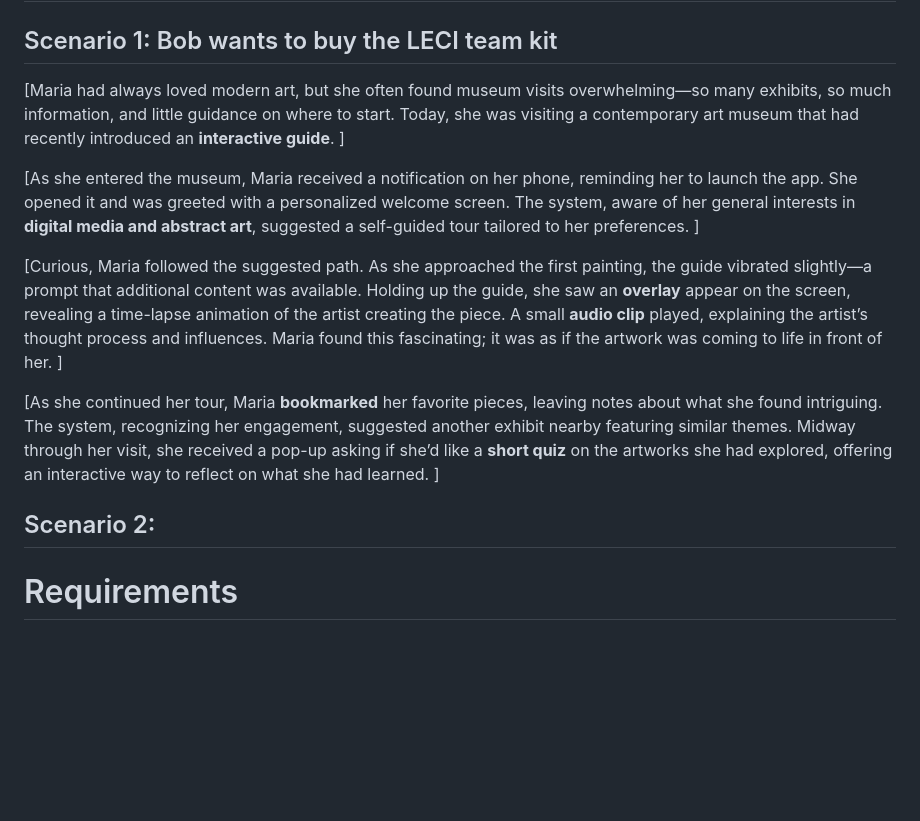
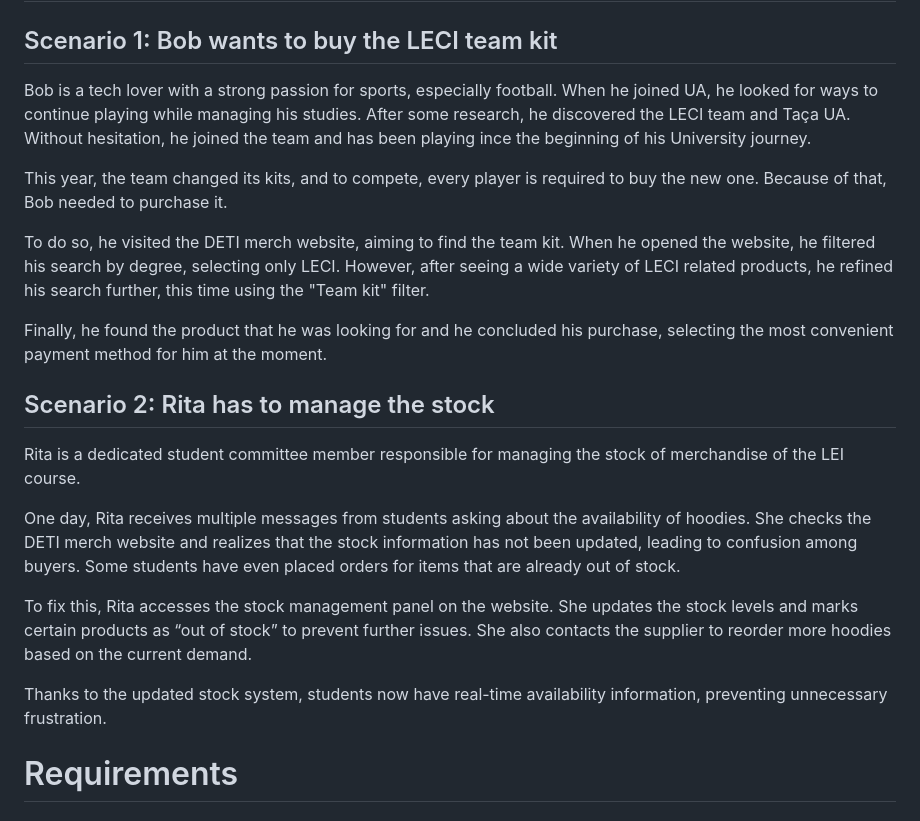
Before and after one commit to Rodrigo-Hr25/IHC, a Markdown page: stage2_requirements/c_stage_2_requirement_definition.md, the part around the change. GitHub-like rendering; blank space fills up the shorter version.

Commit message:
scenario 2

```diff
--- a/stage2_requirements/c_stage_2_requirement_definition.md
+++ b/stage2_requirements/c_stage_2_requirement_definition.md
@@ -47,15 +47,25 @@
 
 ## Scenario 1: Bob wants to buy the LECI team kit
 
-[Maria had always loved modern art, but she often found museum visits overwhelming—so many exhibits, so much information, and little guidance on where to start. Today, she was visiting a contemporary art museum that had recently introduced an **interactive guide**.  ]
+Bob is a tech lover with a strong passion for sports, especially football. When he joined UA, he looked for ways to continue playing while managing his studies. After some research, he discovered the LECI team and Taça UA. Without hesitation, he joined the team and has been playing ince the beginning of his University journey.
 
-[As she entered the museum, Maria received a notification on her phone, reminding her to launch the app. She opened it and was greeted with a personalized welcome screen. The system, aware of her general interests in **digital media and abstract art**, suggested a self-guided tour tailored to her preferences.  ]
+This year, the team changed its kits, and to compete, every player is required to buy the new one. Because of that, Bob needed to purchase it.
 
-[Curious, Maria followed the suggested path. As she approached the first painting, the guide vibrated slightly—a prompt that additional content was available. Holding up the guide, she saw an **overlay** appear on the screen, revealing a time-lapse animation of the artist creating the piece. A small **audio clip** played, explaining the artist’s thought process and influences. Maria found this fascinating; it was as if the artwork was coming to life in front of her.  ]
+To do so, he visited the DETI merch website, aiming to find the team kit. When he opened the website, he filtered his search by degree, selecting only LECI. However, after seeing a wide variety of LECI related products, he refined his search further, this time using the "Team kit" filter.
 
-[As she continued her tour, Maria **bookmarked** her favorite pieces, leaving notes about what she found intriguing. The system, recognizing her engagement, suggested another exhibit nearby featuring similar themes. Midway through her visit, she received a pop-up asking if she’d like a **short quiz** on the artworks she had explored, offering an interactive way to reflect on what she had learned.  ]
+Finally, he found the product that he was looking for and he concluded his purchase, selecting the most convenient payment method for him at the moment.
 
-## Scenario 2:
+## Scenario 2: Rita has to manage the stock
+
+Rita is a dedicated student committee member responsible for managing the stock of merchandise of the LEI course.
+
+One day, Rita receives multiple messages from students asking about the availability of hoodies. She checks the DETI merch website and realizes that the stock information has not been updated, leading to confusion among buyers. Some students have even placed orders for items that are already out of stock.
+
+To fix this, Rita accesses the stock management panel on the website. She updates the stock levels and marks certain products as “out of stock” to prevent further issues. She also contacts the supplier to reorder more hoodies based on the current demand.
+
+Thanks to the updated stock system, students now have real-time availability information, preventing unnecessary frustration.
+
+
 
 # Requirements
 
```
